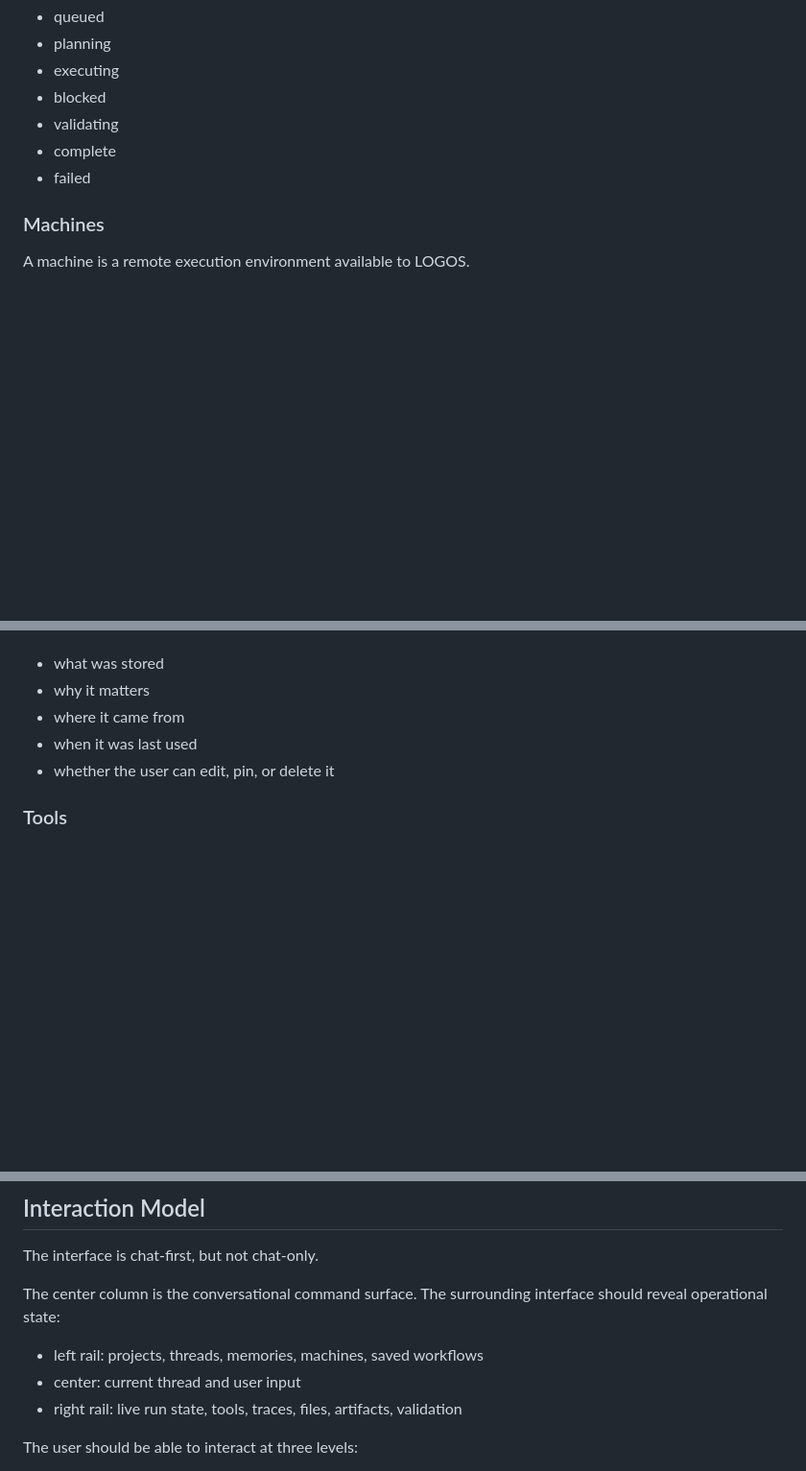
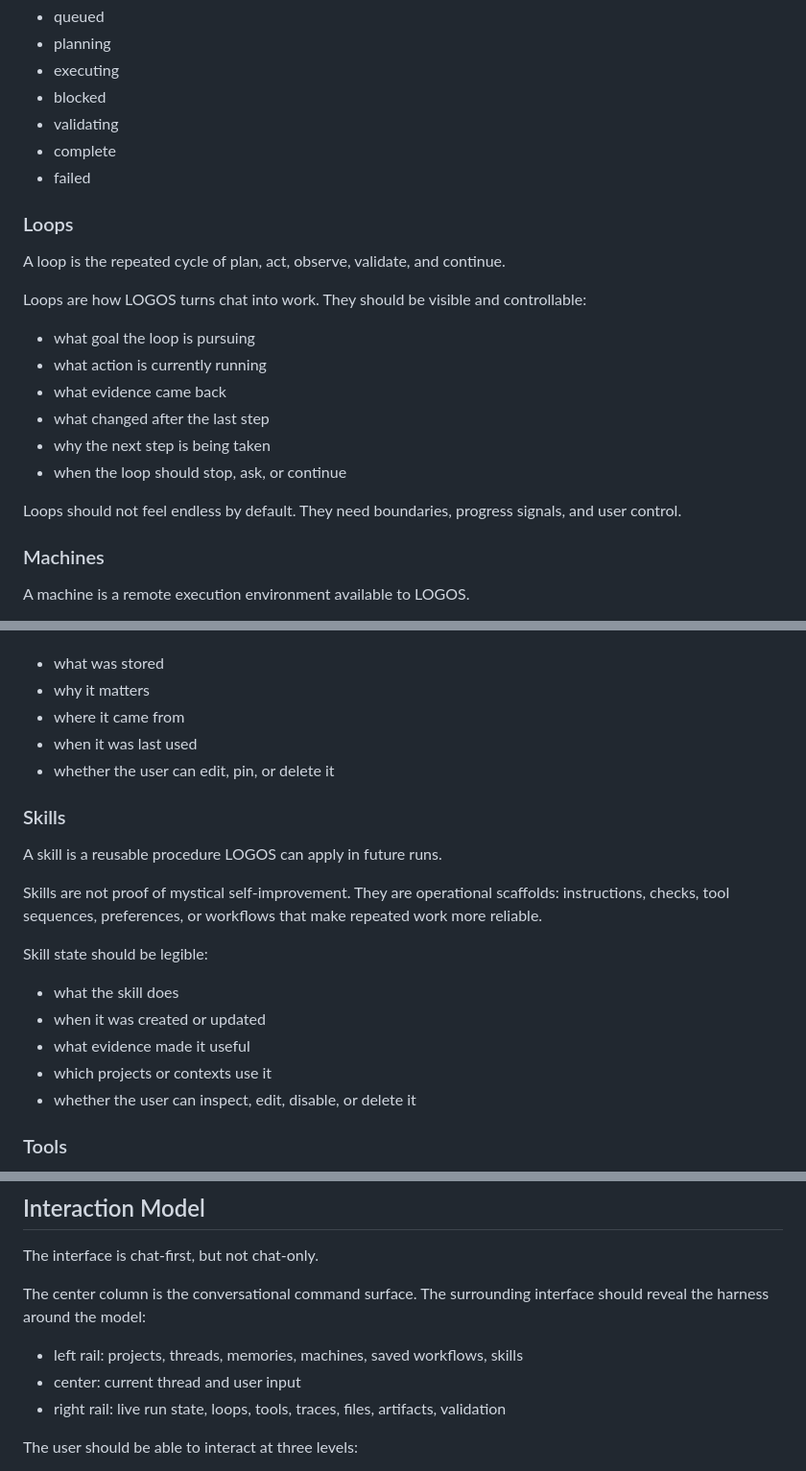
Before and after one commit to ATGphum/Affine, a Markdown page: LOGOS_PRODUCT_DOCTRINE.md, 3 parts joined by grey strips. Shown at 96% size. GitHub-like rendering; blank space fills up the shorter version.

```diff
--- a/LOGOS_PRODUCT_DOCTRINE.md
+++ b/LOGOS_PRODUCT_DOCTRINE.md
@@ -87,6 +122,21 @@ Runs are the unit of progress. They should expose state clearly:
 - complete
 - failed
 
+### Loops
+
+A loop is the repeated cycle of plan, act, observe, validate, and continue.
+
+Loops are how LOGOS turns chat into work. They should be visible and controllable:
+
+- what goal the loop is pursuing
+- what action is currently running
+- what evidence came back
+- what changed after the last step
+- why the next step is being taken
+- when the loop should stop, ask, or continue
+
+Loops should not feel endless by default. They need boundaries, progress signals, and user control.
+
 ### Machines
 
 A machine is a remote execution environment available to LOGOS.
@@ -112,6 +162,20 @@ Memory should not feel mystical. It is a product primitive with lifecycle and co
 - where it came from
 - when it was last used
 - whether the user can edit, pin, or delete it
+
+### Skills
+
+A skill is a reusable procedure LOGOS can apply in future runs.
+
+Skills are not proof of mystical self-improvement. They are operational scaffolds: instructions, checks, tool sequences, preferences, or workflows that make repeated work more reliable.
+
+Skill state should be legible:
+
+- what the skill does
+- when it was created or updated
+- what evidence made it useful
+- which projects or contexts use it
+- whether the user can inspect, edit, disable, or delete it
 
 ### Tools
 
@@ -152,11 +216,11 @@ Traces should make the system legible without overwhelming the default conversat
 
 The interface is chat-first, but not chat-only.
 
-The center column is the conversational command surface. The surrounding interface should reveal operational state:
+The center column is the conversational command surface. The surrounding interface should reveal the harness around the model:
 
-- left rail: projects, threads, memories, machines, saved workflows
+- left rail: projects, threads, memories, machines, saved workflows, skills
 - center: current thread and user input
-- right rail: live run state, tools, traces, files, artifacts, validation
+- right rail: live run state, loops, tools, traces, files, artifacts, validation
 
 The user should be able to interact at three levels:
 
```
Also changed, not shown: other parts of LOGOS_PRODUCT_DOCTRINE.md (+58 -14 lines).
